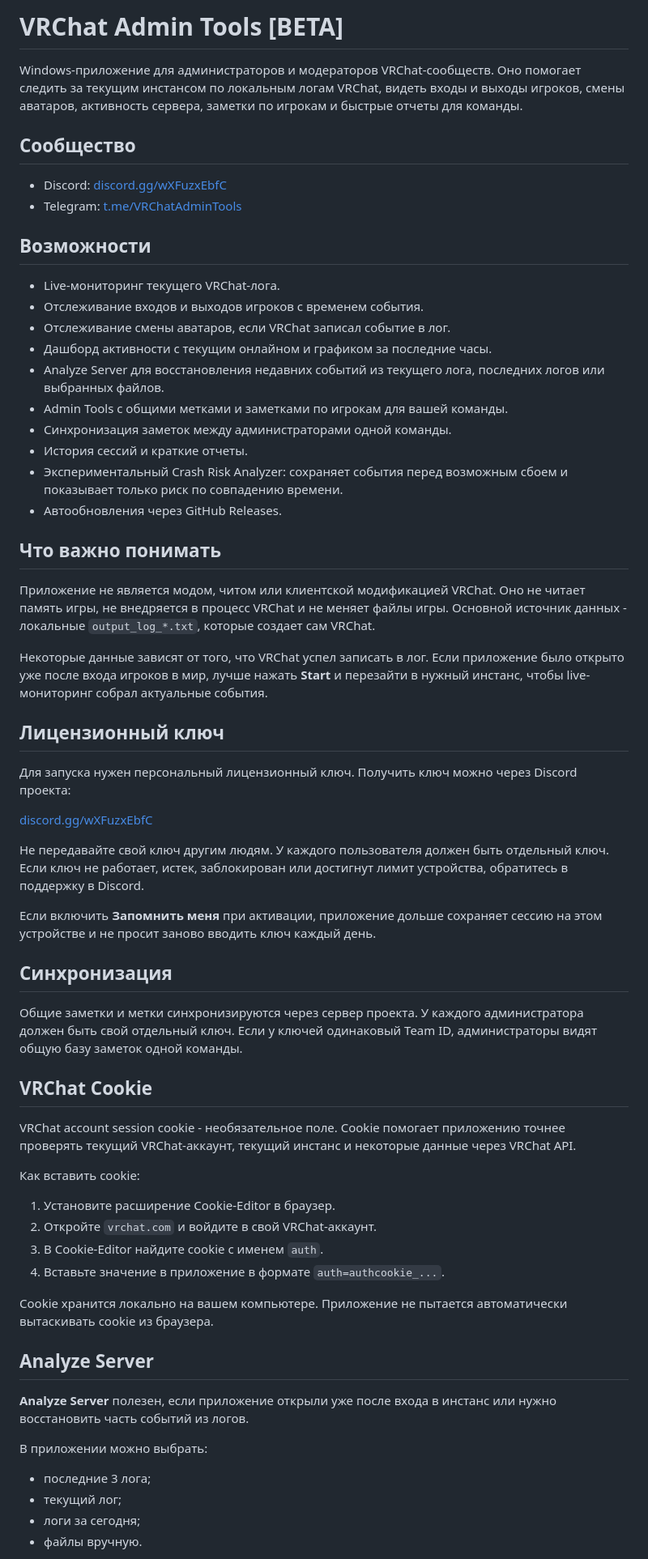
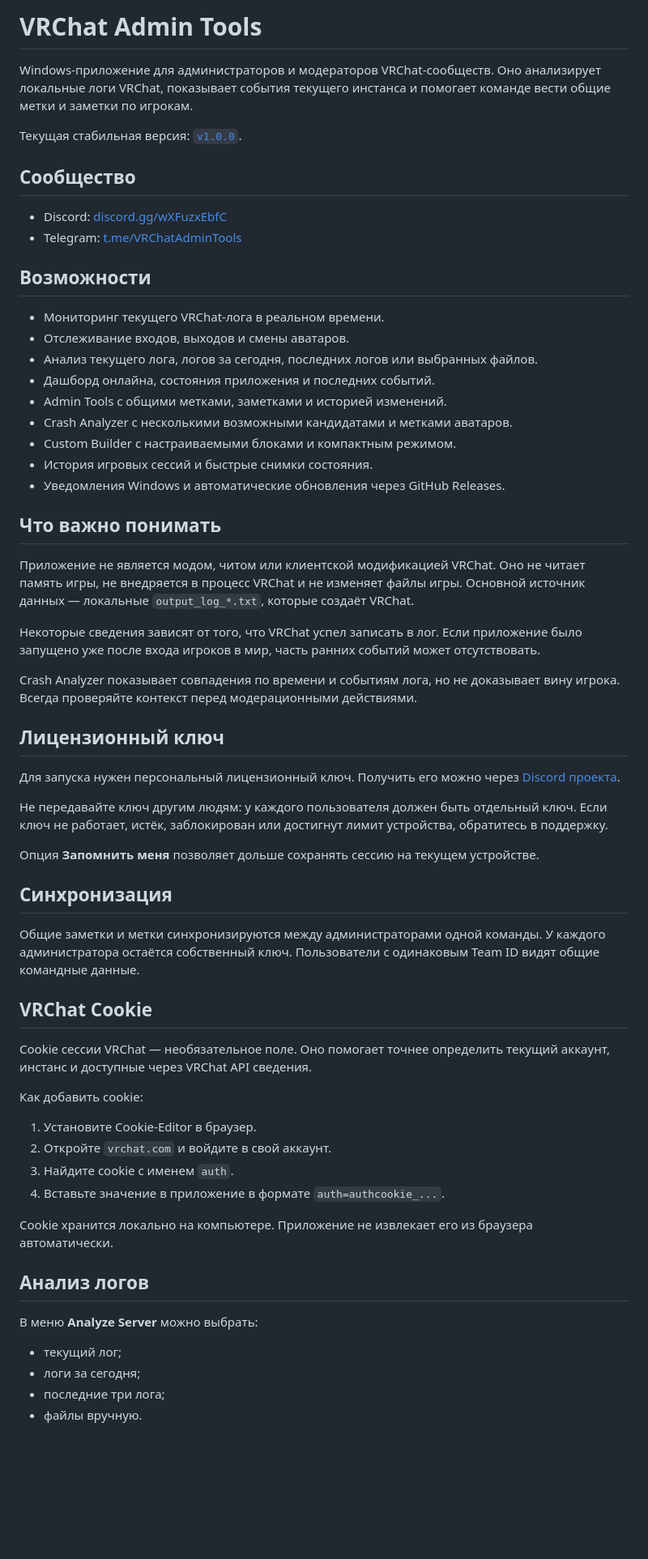
Before and after one commit to Rosecod337/VRChatAdminToolsPublic, a Markdown page: README.md, the part around one of its changes. Shown at 81% size. Rendered like a GitHub page; blank space fills up the shorter version.

Commit message:
docs: update README for stable v1.0.0

```diff
--- a/README.md
+++ b/README.md
@@ -1,6 +1,8 @@
-# VRChat Admin Tools [BETA]
+# VRChat Admin Tools
 
-Windows-приложение для администраторов и модераторов VRChat-сообществ. Оно помогает следить за текущим инстансом по локальным логам VRChat, видеть входы и выходы игроков, смены аватаров, активность сервера, заметки по игрокам и быстрые отчеты для команды.
+Windows-приложение для администраторов и модераторов VRChat-сообществ. Оно анализирует локальные логи VRChat, показывает события текущего инстанса и помогает команде вести общие метки и заметки по игрокам.
+
+Текущая стабильная версия: [`v1.0.0`](../../releases/latest).
 
 ## Сообщество
 
@@ -9,58 +11,55 @@ Windows-приложение для администраторов и модер
 
 ## Возможности
 
-- Live-мониторинг текущего VRChat-лога.
-- Отслеживание входов и выходов игроков с временем события.
-- Отслеживание смены аватаров, если VRChat записал событие в лог.
-- Дашборд активности с текущим онлайном и графиком за последние часы.
-- Analyze Server для восстановления недавних событий из текущего лога, последних логов или выбранных файлов.
-- Admin Tools с общими метками и заметками по игрокам для вашей команды.
-- Синхронизация заметок между администраторами одной команды.
-- История сессий и краткие отчеты.
-- Экспериментальный Crash Risk Analyzer: сохраняет события перед возможным сбоем и показывает только риск по совпадению времени.
-- Автообновления через GitHub Releases.
+- Мониторинг текущего VRChat-лога в реальном времени.
+- Отслеживание входов, выходов и смены аватаров.
+- Анализ текущего лога, логов за сегодня, последних логов или выбранных файлов.
+- Дашборд онлайна, состояния приложения и последних событий.
+- Admin Tools с общими метками, заметками и историей изменений.
+- Crash Analyzer с несколькими возможными кандидатами и метками аватаров.
+- Custom Builder с настраиваемыми блоками и компактным режимом.
+- История игровых сессий и быстрые снимки состояния.
+- Уведомления Windows и автоматические обновления через GitHub Releases.
 
 ## Что важно понимать
 
-Приложение не является модом, читом или клиентской модификацией VRChat. Оно не читает память игры, не внедряется в процесс VRChat и не меняет файлы игры. Основной источник данных - локальные `output_log_*.txt`, которые создает сам VRChat.
+Приложение не является модом, читом или клиентской модификацией VRChat. Оно не читает память игры, не внедряется в процесс VRChat и не изменяет файлы игры. Основной источник данных — локальные `output_log_*.txt`, которые создаёт VRChat.
 
-Некоторые данные зависят от того, что VRChat успел записать в лог. Если приложение было открыто уже после входа игроков в мир, лучше нажать **Start** и перезайти в нужный инстанс, чтобы live-мониторинг собрал актуальные события.
+Некоторые сведения зависят от того, что VRChat успел записать в лог. Если приложение было запущено уже после входа игроков в мир, часть ранних событий может отсутствовать.
+
+Crash Analyzer показывает совпадения по времени и событиям лога, но не доказывает вину игрока. Всегда проверяйте контекст перед модерационными действиями.
 
 ## Лицензионный ключ
 
-Для запуска нужен персональный лицензионный ключ. Получить ключ можно через Discord проекта:
+Для запуска нужен персональный лицензионный ключ. Получить его можно через [Discord проекта](https://discord.gg/wXFuzxEbfC).
 
-[discord.gg/wXFuzxEbfC](https://discord.gg/wXFuzxEbfC)
+Не передавайте ключ другим людям: у каждого пользователя должен быть отдельный ключ. Если ключ не работает, истёк, заблокирован или достигнут лимит устройства, обратитесь в поддержку.
 
-Не передавайте свой ключ другим людям. У каждого пользователя должен быть отдельный ключ. Если ключ не работает, истек, заблокирован или достигнут лимит устройства, обратитесь в поддержку в Discord.
-
-Если включить **Запомнить меня** при активации, приложение дольше сохраняет сессию на этом устройстве и не просит заново вводить ключ каждый день.
+Опция **Запомнить меня** позволяет дольше сохранять сессию на текущем устройстве.
 
 ## Синхронизация
 
-Общие заметки и метки синхронизируются через сервер проекта. У каждого администратора должен быть свой отдельный ключ. Если у ключей одинаковый Team ID, администраторы видят общую базу заметок одной команды.
+Общие заметки и метки синхронизируются между администраторами одной команды. У каждого администратора остаётся собственный ключ. Пользователи с одинаковым Team ID видят общие командные данные.
 
 ## VRChat Cookie
 
-VRChat account session cookie - необязательное поле. Cookie помогает приложению точнее проверять текущий VRChat-аккаунт, текущий инстанс и некоторые данные через VRChat API.
+Cookie сессии VRChat — необязательное поле. Оно помогает точнее определить текущий аккаунт, инстанс и доступные через VRChat API сведения.
 
-Как вставить cookie:
+Как добавить cookie:
 
-1. Установите расширение Cookie-Editor в браузер.
-2. Откройте `vrchat.com` и войдите в свой VRChat-аккаунт.
-3. В Cookie-Editor найдите cookie с именем `auth`.
+1. Установите Cookie-Editor в браузер.
+2. Откройте `vrchat.com` и войдите в свой аккаунт.
+3. Найдите cookie с именем `auth`.
 4. Вставьте значение в приложение в формате `auth=authcookie_...`.
 
-Cookie хранится локально на вашем компьютере. Приложение не пытается автоматически вытаскивать cookie из браузера.
+Cookie хранится локально на компьютере. Приложение не извлекает его из браузера автоматически.
 
-## Analyze Server
+## Анализ логов
 
-**Analyze Server** полезен, если приложение открыли уже после входа в инстанс или нужно восстановить часть событий из логов.
+В меню **Analyze Server** можно выбрать:
 
-В приложении можно выбрать:
-
-- последние 3 лога;
 - текущий лог;
 - логи за сегодня;
+- последние три лога;
 - файлы вручную.
 
```
Also changed, not shown: other parts of README.md (+9 -11 lines).
